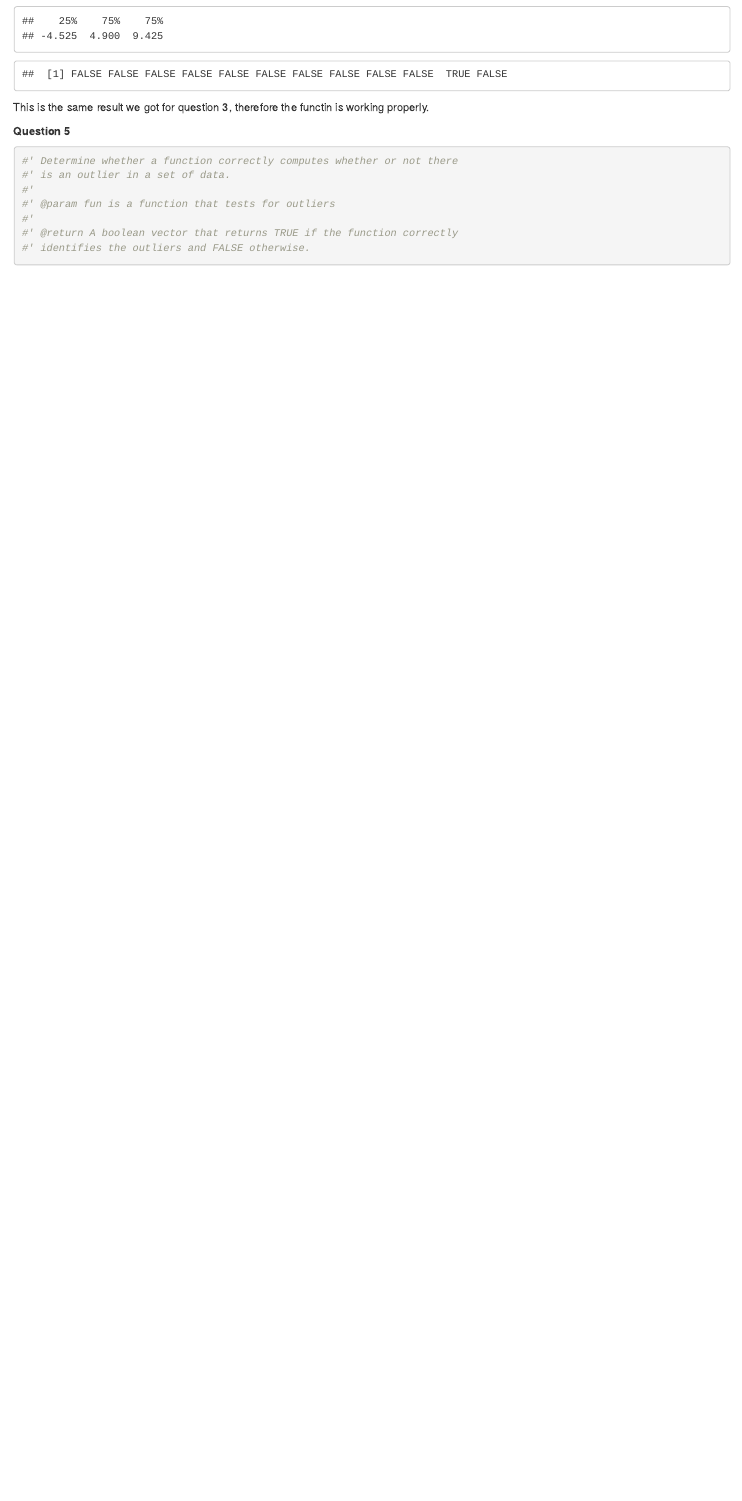
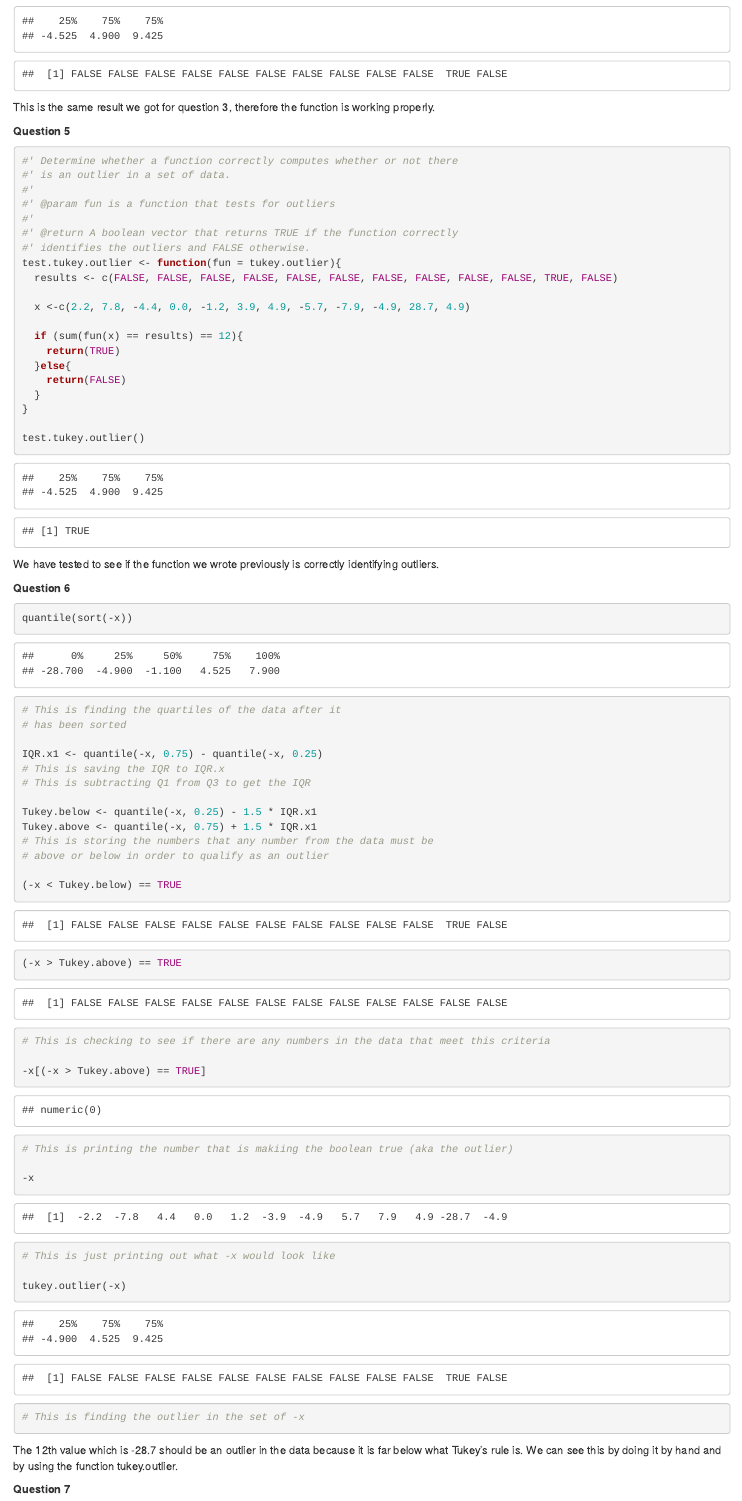
Before and after one commit to s1173652/Lab-5, an R Markdown document (Lab 5.Rmd): the page in a window 1100 px wide, from 1700 px down. Rendered offline with R 4.5, knitr and Pandoc, with nearby package versions.

Commit message:
Worked on 5, 6, and 7

````diff
--- a/Lab 5.Rmd
+++ b/Lab 5.Rmd
@@ -76,7 +76,7 @@ tukey.outlier <- function(sa) {
 tukey.outlier(x)
 ```
 
-This is the same result we got for question 3, therefore the functin is working properly.
+This is the same result we got for question 3, therefore the function is working properly.
 
 **Question 5**
 
@@ -88,5 +88,55 @@ This is the same result we got for question 3, therefore the functin is working
 #'
 #' @return A boolean vector that returns TRUE if the function correctly
 #' identifies the outliers and FALSE otherwise.
+test.tukey.outlier <- function(fun = tukey.outlier){
+  results <- c(FALSE, FALSE, FALSE, FALSE, FALSE, FALSE, FALSE, FALSE, FALSE, FALSE, TRUE, FALSE)
 
+  x <-c(2.2, 7.8, -4.4, 0.0, -1.2, 3.9, 4.9, -5.7, -7.9, -4.9, 28.7, 4.9)
+
+  if (sum(fun(x) == results) == 12){
+    return(TRUE)
+  }else{
+    return(FALSE)
+  }
+}
+
+test.tukey.outlier()
 ```
+
+We have tested to see if the function we wrote previously is correctly identifying outliers.
+
+**Question 6**
+
+```{r}
+quantile(sort(-x))
+# This is finding the quartiles of the data after it
+# has been sorted
+
+IQR.x1 <- quantile(-x, 0.75) - quantile(-x, 0.25)
+# This is saving the IQR to IQR.x
+# This is subtracting Q1 from Q3 to get the IQR
+
+Tukey.below <- quantile(-x, 0.25) - 1.5 * IQR.x1
+Tukey.above <- quantile(-x, 0.75) + 1.5 * IQR.x1
+# This is storing the numbers that any number from the data must be
+# above or below in order to qualify as an outlier
+
+(-x < Tukey.below) == TRUE
+(-x > Tukey.above) == TRUE
+# This is checking to see if there are any numbers in the data that meet this criteria
+
+-x[(-x > Tukey.above) == TRUE]
+# This is printing the number that is makiing the boolean true (aka the outlier)
+
+-x
+# This is just printing out what -x would look like
+
+tukey.outlier(-x)
+# This is finding the outlier in the set of -x
+```
+
+The 12th value which is -28.7 should be an outlier in the data because it is far below what Tukey's rule is. We can see this by doing it by hand and by using the function tukey.outlier.
+
+**Question 7**
+
+```{r}
````
Also changed, not shown: Lab 5.nb.html, Lab 5.Rmd (23 more changed lines).
